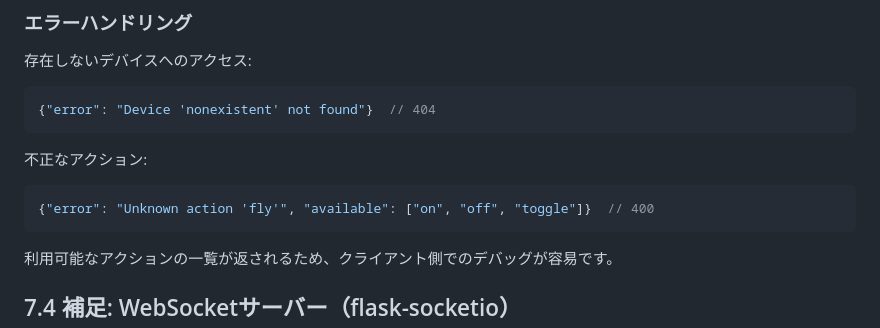
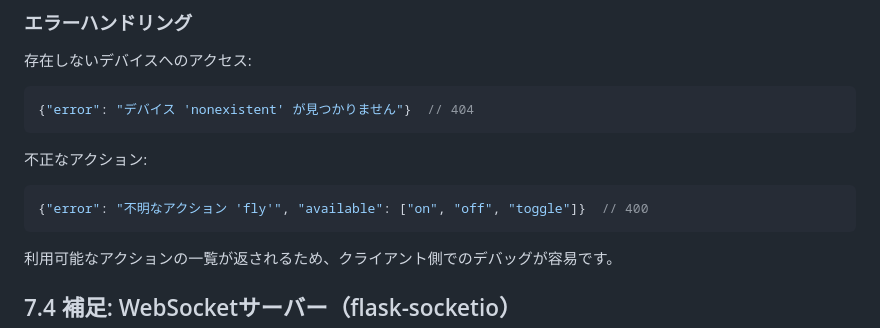
Before and after one commit to gamasenninn/raspi-iot-sim, a Markdown page: book/07_rest_api.md, the part around the change. GitHub-like rendering.

Commit message:
書籍ハンズオン検証: Ch7エラーメッセージとCh9状態遷移を修正
- Ch7: エラーレスポンス例を実際のAPIに合わせて日本語に修正
  (英語 "Device not found" → 日本語 "デバイスが見つかりません")
- Ch9: RECOVERY→EMERGENCY の relapse 遷移を追加
  (実際のdemo_state_machine.pyに存在するが書籍から欠落していた)

検証結果:
- Phase 1: ユニットテスト 58/58 パス
- Phase 2: MockFactoryデモ 2/2 正常動作
- Phase 3: MQTT依存デモ 6/6 正常動作 + インテグレーションテスト 3/3 パス
- Phase 4: REST APIテスト 13/13 パス (Phase 1で検証済み)

Co-Authored-By: Claude Opus 4.6 (1M context) <noreply@anthropic.com>

````diff
--- a/book/07_rest_api.md
+++ b/book/07_rest_api.md
@@ -157,12 +157,12 @@ curl -X POST http://localhost:5000/api/devices/servo/action \
 
 存在しないデバイスへのアクセス:
 ```json
-{"error": "Device 'nonexistent' not found"}  // 404
+{"error": "デバイス 'nonexistent' が見つかりません"}  // 404
 ```
 
 不正なアクション:
 ```json
-{"error": "Unknown action 'fly'", "available": ["on", "off", "toggle"]}  // 400
+{"error": "不明なアクション 'fly'", "available": ["on", "off", "toggle"]}  // 400
 ```
 
 利用可能なアクションの一覧が返されるため、クライアント側でのデバッグが容易です。
````
Also changed, not shown: book/09_state_machine.md (+2 -0 lines).
